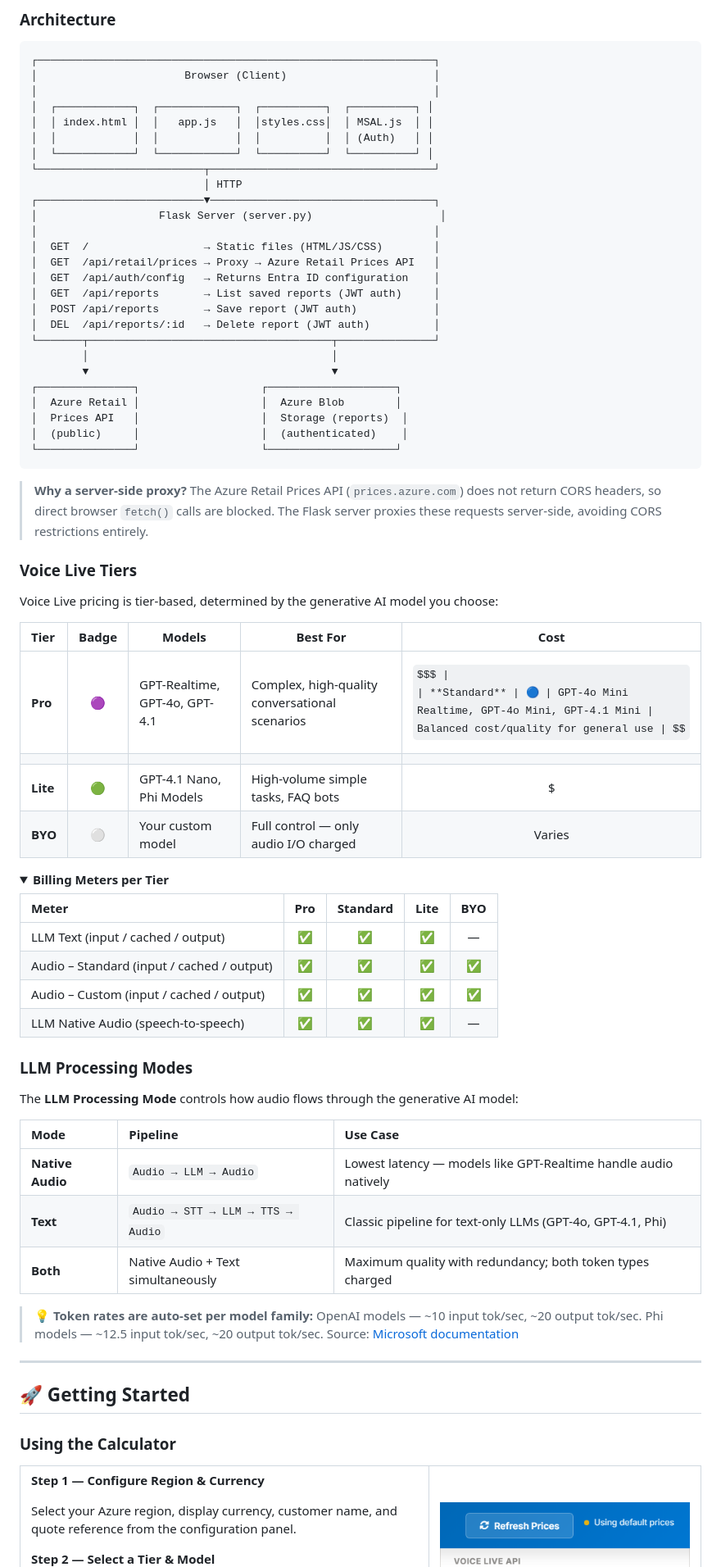
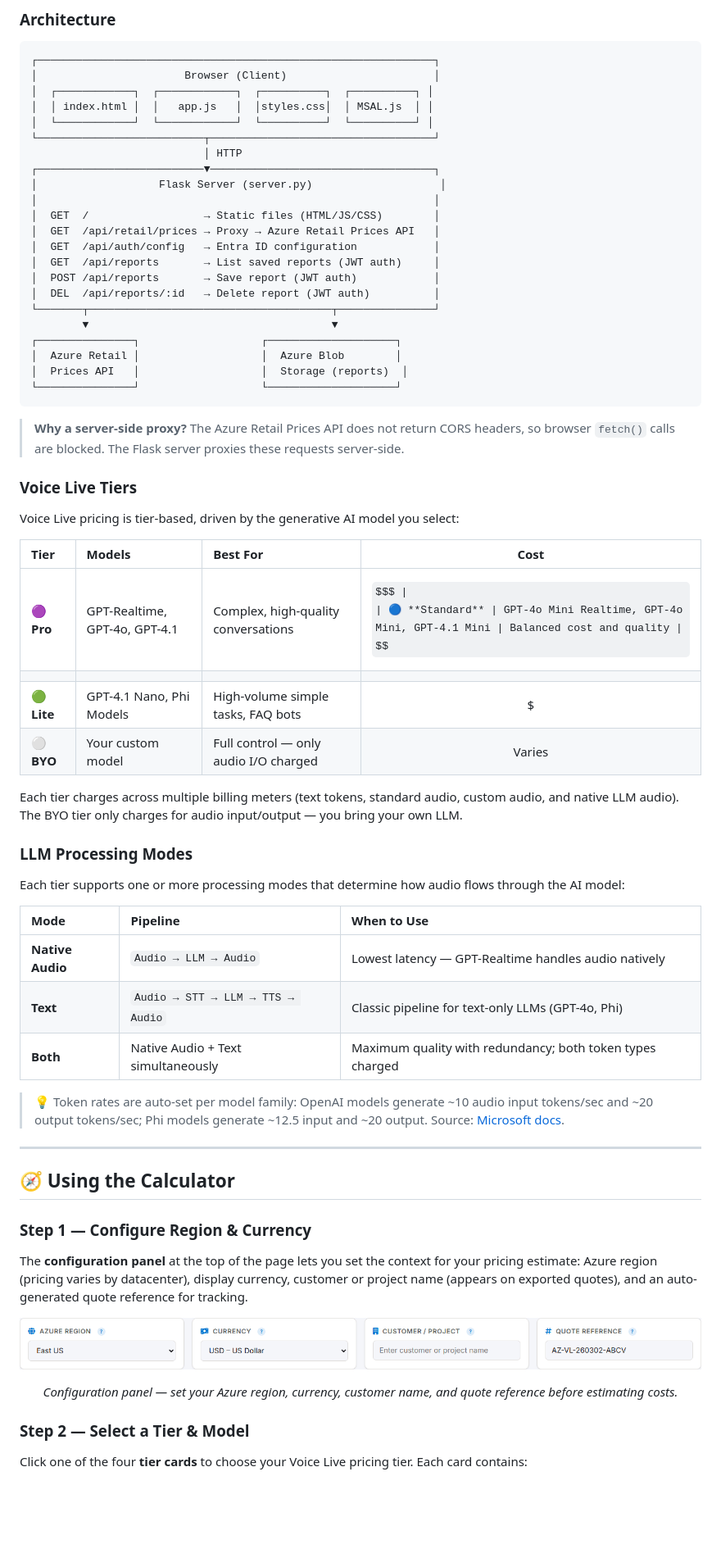
Before and after one commit to amantaras/voice-live-pricing, a Markdown page: README.md, the part around one of its changes. Shown at 82% size. GitHub-like rendering; folded sections open; some formulas as TeX source; blank space fills up the shorter version.

Commit message:
Place screenshots inline with contextual captions — no standalone gallery

````diff
--- a/README.md
+++ b/README.md
@@ -174,10 +60,8 @@ This calculator solves a real problem: **Voice Live pricing is complex** — mul
 ```
 ┌──────────────────────────────────────────────────────────────┐
 │                       Browser (Client)                       │
-│                                                              │
 │  ┌────────────┐  ┌────────────┐  ┌──────────┐  ┌──────────┐ │
 │  │ index.html │  │   app.js   │  │styles.css│  │ MSAL.js  │ │
-│  │            │  │            │  │          │  │ (Auth)   │ │
 │  └────────────┘  └────────────┘  └──────────┘  └──────────┘ │
 └──────────────────────────┬───────────────────────────────────┘
                            │ HTTP
@@ -186,73 +70,59 @@ This calculator solves a real problem: **Voice Live pricing is complex** — mul
 │                                                              │
 │  GET  /                  → Static files (HTML/JS/CSS)        │
 │  GET  /api/retail/prices → Proxy → Azure Retail Prices API   │
-│  GET  /api/auth/config   → Returns Entra ID configuration    │
+│  GET  /api/auth/config   → Entra ID configuration            │
 │  GET  /api/reports       → List saved reports (JWT auth)     │
 │  POST /api/reports       → Save report (JWT auth)            │
 │  DEL  /api/reports/:id   → Delete report (JWT auth)          │
 └───────┬──────────────────────────────────────┬───────────────┘
-        │                                      │
         ▼                                      ▼
 ┌───────────────┐                   ┌────────────────────┐
 │  Azure Retail │                   │  Azure Blob        │
 │  Prices API   │                   │  Storage (reports)  │
-│  (public)     │                   │  (authenticated)    │
 └───────────────┘                   └────────────────────┘
 ```
 
-> **Why a server-side proxy?** The Azure Retail Prices API (`prices.azure.com`) does not return CORS headers, so direct browser `fetch()` calls are blocked. The Flask server proxies these requests server-side, avoiding CORS restrictions entirely.
+> **Why a server-side proxy?** The Azure Retail Prices API does not return CORS headers, so browser `fetch()` calls are blocked. The Flask server proxies these requests server-side.
 
 ### Voice Live Tiers
 
-Voice Live pricing is tier-based, determined by the generative AI model you choose:
+Voice Live pricing is tier-based, driven by the generative AI model you select:
 
-| Tier | Badge | Models | Best For | Cost |
-|:-----|:-----:|--------|----------|:----:|
-| **Pro** | 🟣 | GPT-Realtime, GPT-4o, GPT-4.1 | Complex, high-quality conversational scenarios | $$$ |
-| **Standard** | 🔵 | GPT-4o Mini Realtime, GPT-4o Mini, GPT-4.1 Mini | Balanced cost/quality for general use | $$ |
-| **Lite** | 🟢 | GPT-4.1 Nano, Phi Models | High-volume simple tasks, FAQ bots | $ |
-| **BYO** | ⚪ | Your custom model | Full control — only audio I/O charged | Varies |
+| Tier | Models | Best For | Cost |
+|:-----|:-------|:---------|:----:|
+| 🟣 **Pro** | GPT-Realtime, GPT-4o, GPT-4.1 | Complex, high-quality conversations | $$$ |
+| 🔵 **Standard** | GPT-4o Mini Realtime, GPT-4o Mini, GPT-4.1 Mini | Balanced cost and quality | $$ |
+| 🟢 **Lite** | GPT-4.1 Nano, Phi Models | High-volume simple tasks, FAQ bots | $ |
+| ⚪ **BYO** | Your custom model | Full control — only audio I/O charged | Varies |
 
-<details>
-<summary><strong>Billing Meters per Tier</strong></summary>
-
-| Meter | Pro | Standard | Lite | BYO |
-|:------|:---:|:--------:|:----:|:---:|
-| LLM Text (input / cached / output) | ✅ | ✅ | ✅ | — |
-| Audio – Standard (input / cached / output) | ✅ | ✅ | ✅ | ✅ |
-| Audio – Custom (input / cached / output) | ✅ | ✅ | ✅ | ✅ |
-| LLM Native Audio (speech-to-speech) | ✅ | ✅ | ✅ | — |
-
-</details>
+Each tier charges across multiple billing meters (text tokens, standard audio, custom audio, and native LLM audio). The BYO tier only charges for audio input/output — you bring your own LLM.
 
 ### LLM Processing Modes
 
-The **LLM Processing Mode** controls how audio flows through the generative AI model:
+Each tier supports one or more processing modes that determine how audio flows through the AI model:
 
-| Mode | Pipeline | Use Case |
-|:-----|:---------|:---------|
-| **Native Audio** | `Audio → LLM → Audio` | Lowest latency — models like GPT-Realtime handle audio natively |
-| **Text** | `Audio → STT → LLM → TTS → Audio` | Classic pipeline for text-only LLMs (GPT-4o, GPT-4.1, Phi) |
+| Mode | Pipeline | When to Use |
+|:-----|:---------|:------------|
+| **Native Audio** | `Audio → LLM → Audio` | Lowest latency — GPT-Realtime handles audio natively |
+| **Text** | `Audio → STT → LLM → TTS → Audio` | Classic pipeline for text-only LLMs (GPT-4o, Phi) |
 | **Both** | Native Audio + Text simultaneously | Maximum quality with redundancy; both token types charged |
 
-> 💡 **Token rates are auto-set per model family:**
-> OpenAI models — ~10 input tok/sec, ~20 output tok/sec.
-> Phi models — ~12.5 input tok/sec, ~20 output tok/sec.
-> Source: [Microsoft documentation](https://learn.microsoft.com/azure/ai-services/speech-service/voice-live#token-usage-and-cost-estimation)
+> 💡 Token rates are auto-set per model family: OpenAI models generate ~10 audio input tokens/sec and ~20 output tokens/sec; Phi models generate ~12.5 input and ~20 output. Source: [Microsoft docs](https://learn.microsoft.com/azure/ai-services/speech-service/voice-live#token-usage-and-cost-estimation).
 
 ---
 
-## 🚀 Getting Started
+## 🧭 Using the Calculator
 
-### Using the Calculator
+### Step 1 — Configure Region & Currency
 
-<table>
-<tr>
-<td width="60%">
+The **configuration panel** at the top of the page lets you set the context for your pricing estimate: Azure region (pricing varies by datacenter), display currency, customer or project name (appears on exported quotes), and an auto-generated quote reference for tracking.
 
-**Step 1 — Configure Region & Currency**
+<p align="center">
+  <img src="docs/images/02-config-panel.png" alt="Configuration panel showing Azure region, currency, customer name, and quote reference fields" width="900">
+</p>
+<p align="center"><em>Configuration panel — set your Azure region, currency, customer name, and quote reference before estimating costs.</em></p>
 
-Select your Azure region, display currency, customer name, and quote reference from the configuration panel.
+### Step 2 — Select a Tier & Model
 
-**Step 2 — Select a Tier & Model**
+Click one of the four **tier cards** to choose your Voice Live pricing tier. Each card contains:
 
````
Also changed, not shown: other parts of README.md (+81 -165 lines).
